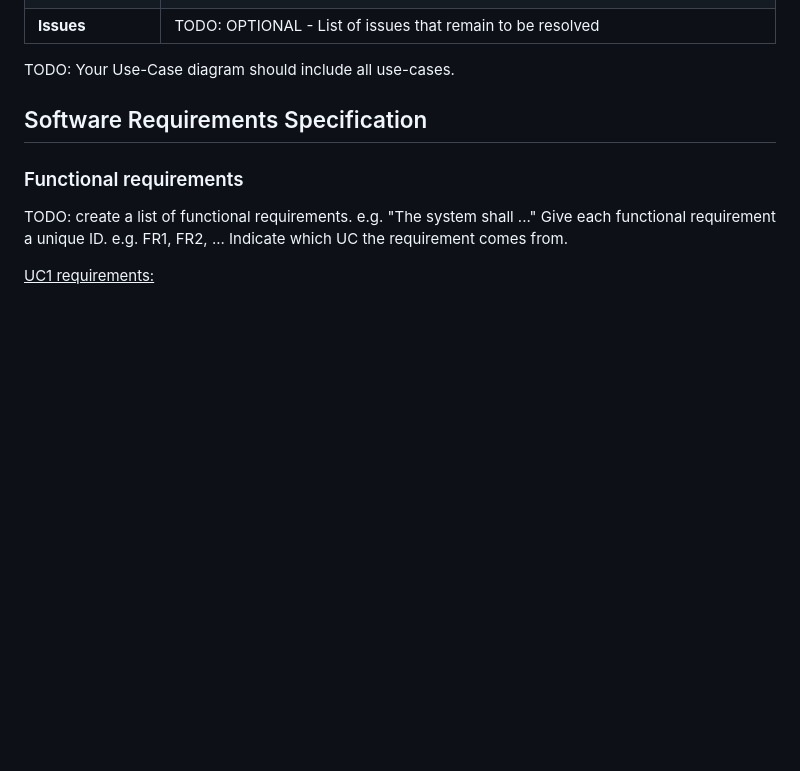
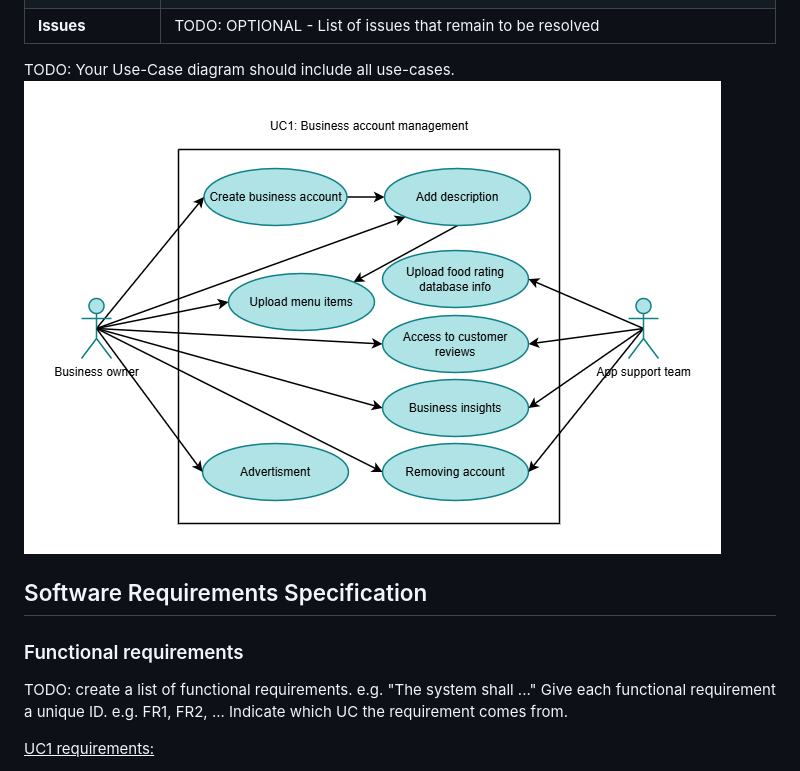
Before and after one commit to Sanochez/Gastrella, a Markdown page: docs/requirements.md, the part around the change. GitHub-like rendering; blank space fills up the shorter version.

```diff
--- a/docs/requirements.md
+++ b/docs/requirements.md
@@ -34,7 +34,7 @@
 
 
 TODO: Your Use-Case diagram should include all use-cases.
-
+![Use case 1](images/uc1.png)
 
 
 
```
